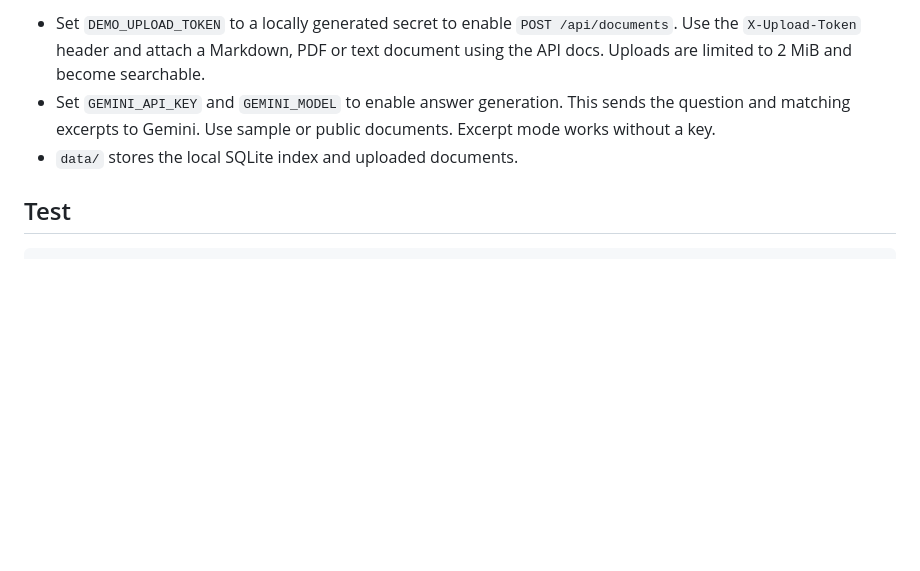
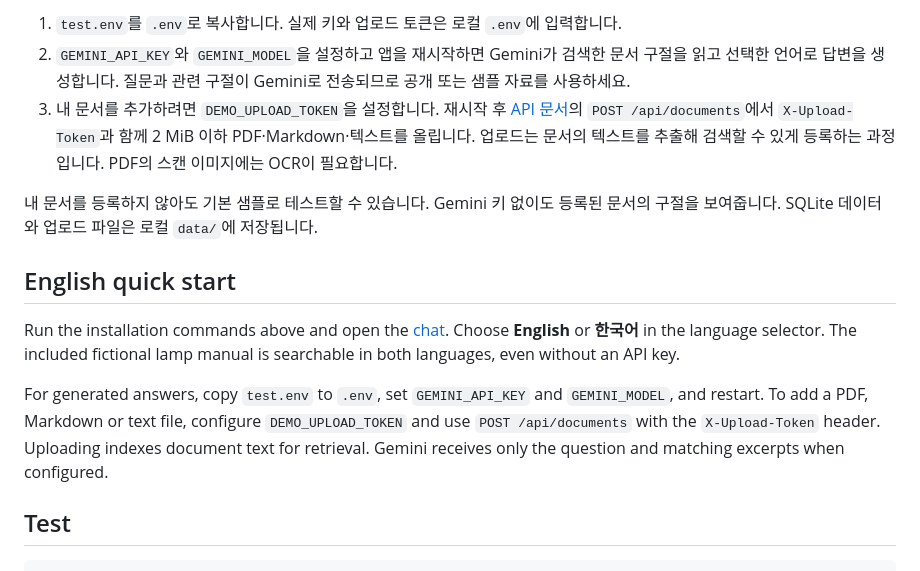
Before and after one commit to ChaeWoongbin/site-chatbot-demo, a Markdown page: README.md, the part around one of its changes. GitHub-like rendering; blank space fills up the shorter version.

```diff
--- a/README.md
+++ b/README.md
@@ -25,7 +25,15 @@ Copy `test.env` to `.env` and edit the local copy. Real credentials belong in `.
 
-- Set `DEMO_UPLOAD_TOKEN` to a locally generated secret to enable `POST /api/documents`. Use the `X-Upload-Token` header and attach a Markdown, PDF or text document using the API docs. Uploads are limited to 2 MiB and become searchable.
-- Set `GEMINI_API_KEY` and `GEMINI_MODEL` to enable answer generation. This sends the question and matching excerpts to Gemini. Use sample or public documents. Excerpt mode works without a key.
-- `data/` stores the local SQLite index and uploaded documents.
+1. `test.env`를 `.env`로 복사합니다. 실제 키와 업로드 토큰은 로컬 `.env`에 입력합니다.
+2. `GEMINI_API_KEY`와 `GEMINI_MODEL`을 설정하고 앱을 재시작하면 Gemini가 검색한 문서 구절을 읽고 선택한 언어로 답변을 생성합니다. 질문과 관련 구절이 Gemini로 전송되므로 공개 또는 샘플 자료를 사용하세요.
+3. 내 문서를 추가하려면 `DEMO_UPLOAD_TOKEN`을 설정합니다. 재시작 후 [API 문서](http://127.0.0.1:7001/docs)의 `POST /api/documents`에서 `X-Upload-Token`과 함께 2 MiB 이하 PDF·Markdown·텍스트를 올립니다. 업로드는 문서의 텍스트를 추출해 검색할 수 있게 등록하는 과정입니다. PDF의 스캔 이미지에는 OCR이 필요합니다.
+
+내 문서를 등록하지 않아도 기본 샘플로 테스트할 수 있습니다. Gemini 키 없이도 등록된 문서의 구절을 보여줍니다. SQLite 데이터와 업로드 파일은 로컬 `data/`에 저장됩니다.
+
+## English quick start
+
+Run the installation commands above and open the [chat](http://127.0.0.1:7001/). Choose **English** or **한국어** in the language selector. The included fictional lamp manual is searchable in both languages, even without an API key.
+
+For generated answers, copy `test.env` to `.env`, set `GEMINI_API_KEY` and `GEMINI_MODEL`, and restart. To add a PDF, Markdown or text file, configure `DEMO_UPLOAD_TOKEN` and use `POST /api/documents` with the `X-Upload-Token` header. Uploading indexes document text for retrieval. Gemini receives only the question and matching excerpts when configured.
 
 ## Test
 
```
Also changed, not shown: other parts of README.md (+10 -10 lines), examples/desk-lamp.ko.md (added, +11 -0 lines), docs/demo-screen-ko.jpg (added), docs/demo-screen.jpg, 4 other files.
